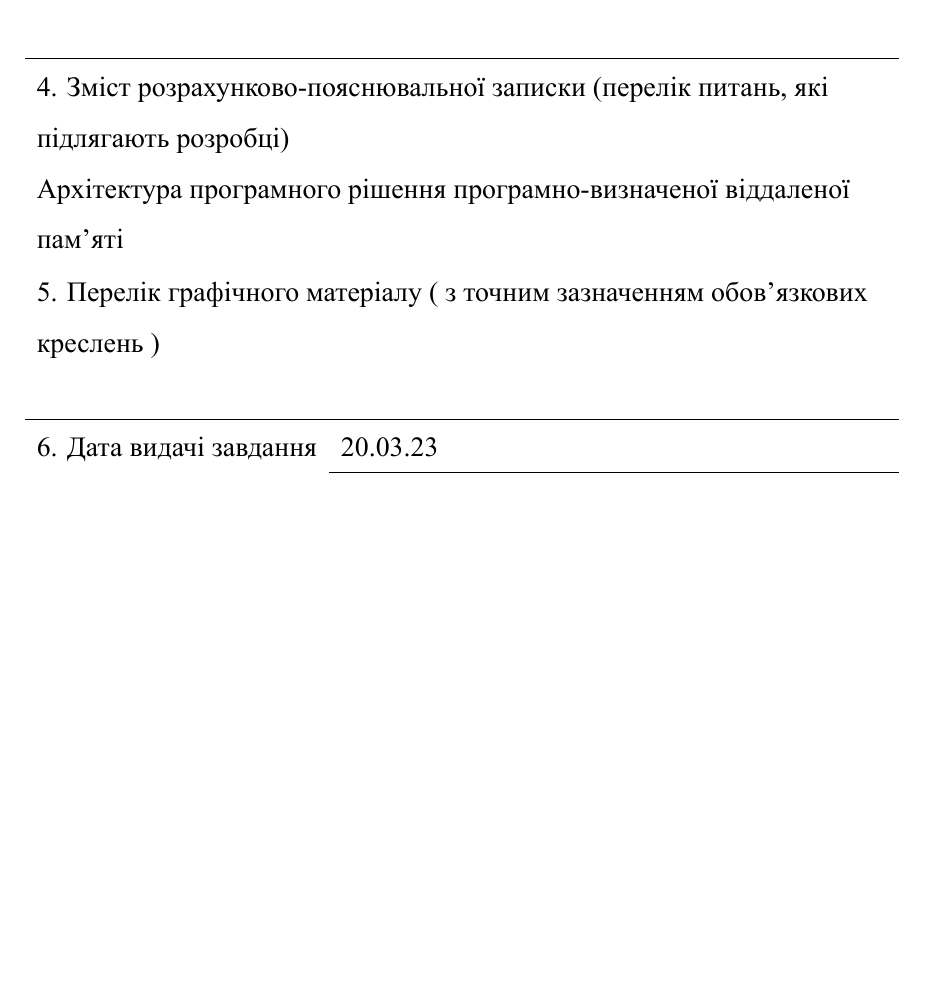
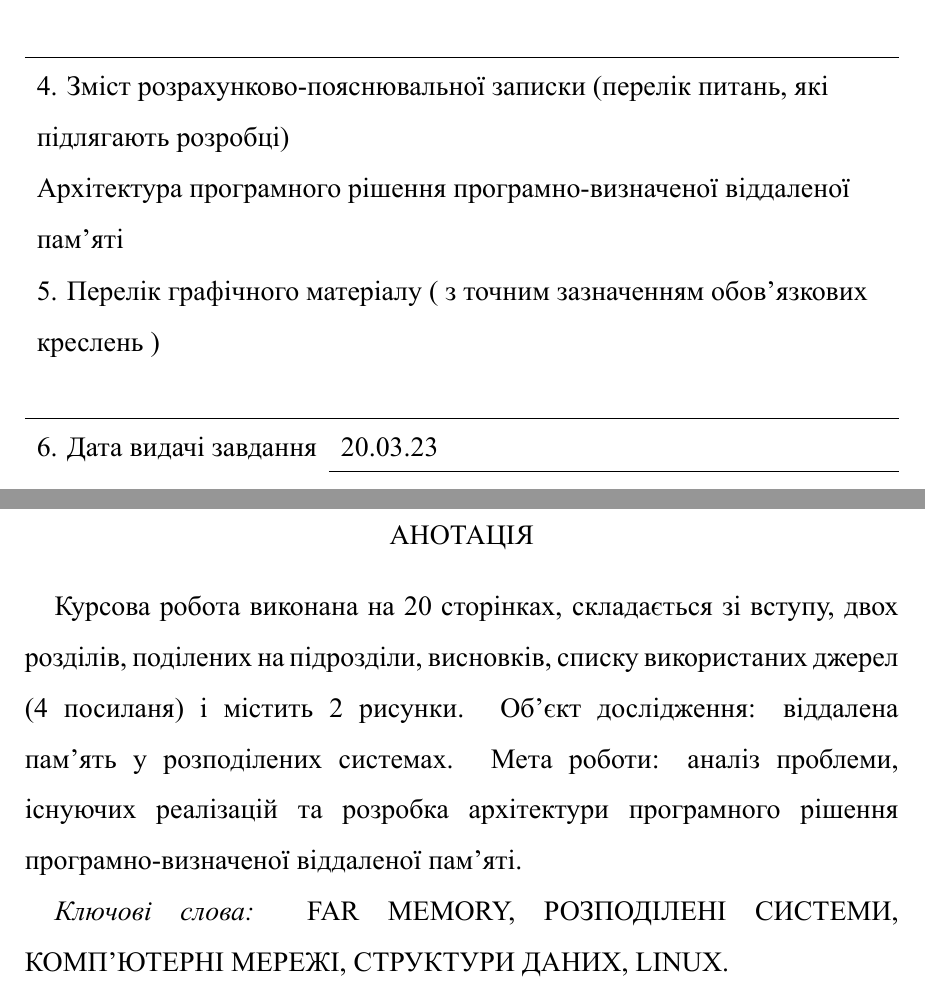
Before and after one commit to nikitavbv/far-memory, a LaTeX thesis (thesis/thesis.tex): part of page 2 of 2 before the commit and two parts of pages 2 and 3 of 3 after it, the two joined at a grey line, cut so that both start at the same text, the shorter picture padded with empty space. Compiled offline with XeLaTeX.

Commit message:
feat(thesis): third page ready

```diff
--- a/thesis/thesis.tex
+++ b/thesis/thesis.tex
@@ -19,10 +19,13 @@
 ]
 \usepackage[]{amsmath}
 \usepackage[]{tabularx}
+\usepackage[ukrainian,english]{babel}
+\usepackage[none]{hyphenat}
 
 \renewcommand{\baselinestretch}{1.5}
 
 \begin{document}
+
 \fontsize{14}{17}\selectfont
 
 \begin{center}
@@ -136,4 +138,16 @@ $\underset{\text{\fontsize{8}{10}\selectfont (підпис)}}{\text{\underline{\
 
 \pagebreak
 
+\begin{center}
+АНОТАЦІЯ\\
+\end{center}
+
+
+\sloppy
+Курсова робота виконана на 20 сторінках,  складається зі вступу, двох розділів, поділених на підрозділи, висновків, списку використаних джерел (4 посиланя) і містить 2 рисунки. Об’єкт дослідження: віддалена памʼять у розподілених системах. Мета роботи: аналіз проблеми, існуючих реалізацій та розробка архітектури програмного рішення програмно-визначеної віддаленої памʼяті.
+
+\textit{Ключові слова:} FAR MEMORY, РОЗПОДІЛЕНІ СИСТЕМИ, КОМПʼЮТЕРНІ МЕРЕЖІ, СТРУКТУРИ ДАНИХ, LINUX.
+
+\thispagestyle{empty}
+
 \end{document}
```
Also changed, not shown: thesis/thesis.tex (1 more changed lines).
